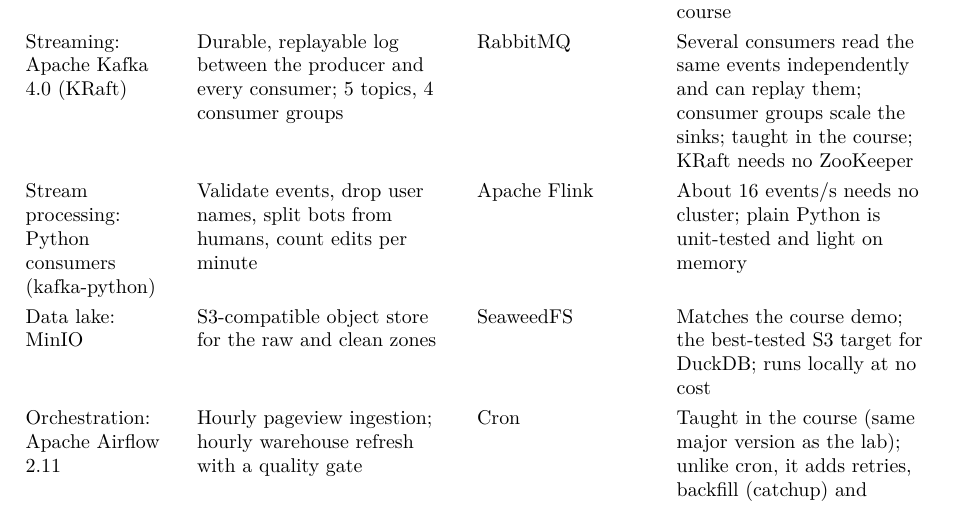
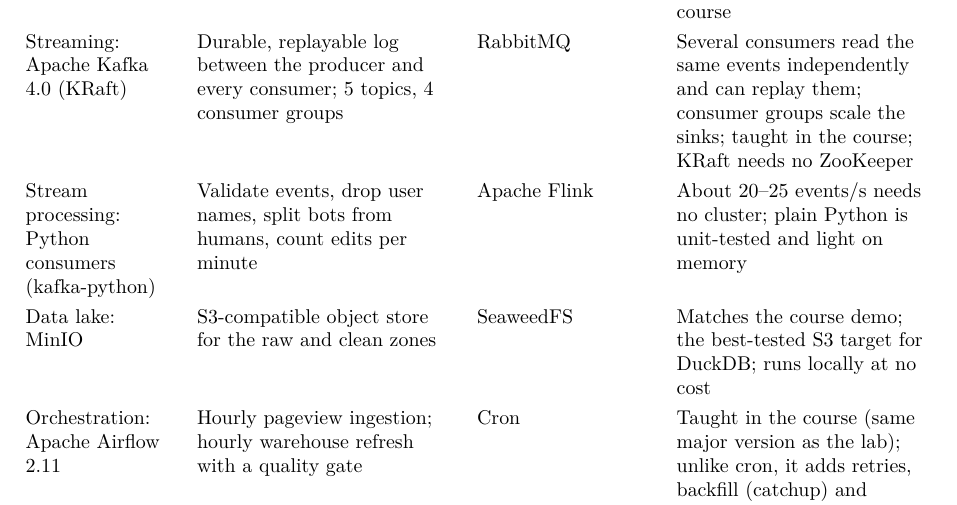
Before and after one commit to lynn60107070/dsai5102-wiki-pipeline, a LaTeX document (paper/main.tex, which reads paper/sections/04_design_choices.tex): part of page 3 of 6, cut so that both start at the same text. Compiled offline with pdfLaTeX.

Commit message:
Report: tool table event rate 20-25 events/s (about 1.8M kept edits a day)

```diff
--- a/paper/sections/04_design_choices.tex
+++ b/paper/sections/04_design_choices.tex
@@ -26,7 +26,7 @@
 Stream processing: Python consumers (kafka-python)
   & Validate events, drop user names, split bots from humans, count edits per minute
   & Apache Flink
-  & About 16 events/s needs no cluster; plain Python is unit-tested and light on memory \\
+  & About 20--25 events/s needs no cluster; plain Python is unit-tested and light on memory \\
 Data lake: MinIO
   & S3-compatible object store for the raw and clean zones
   & SeaweedFS
```
